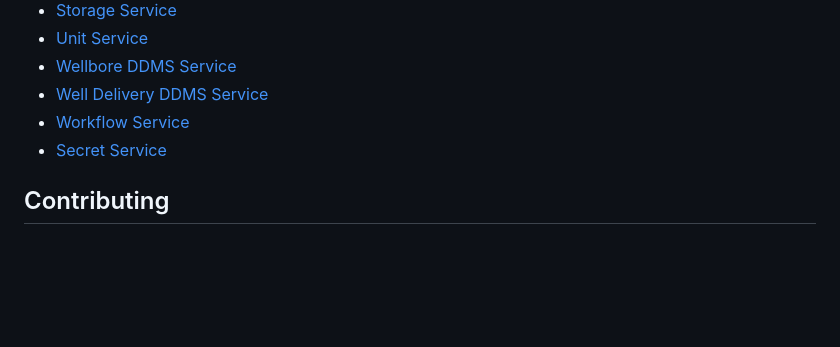
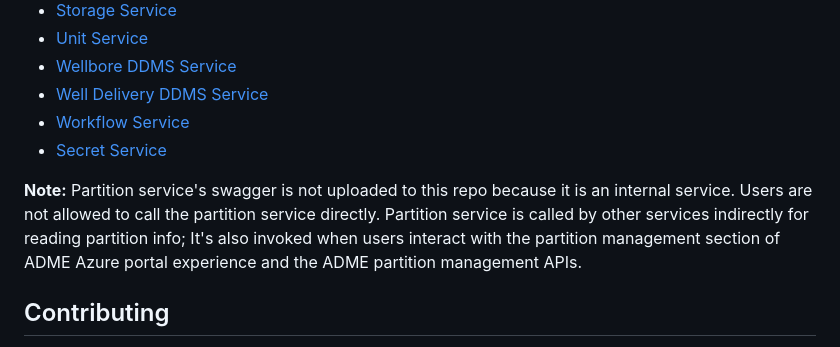
Before and after one commit to microsoft/adme-samples, a Markdown page: README.md, the part around the change. Drawn GitHub-style; blank space fills up the shorter version.

```diff
--- a/README.md
+++ b/README.md
@@ -24,6 +24,9 @@ This repo contains samples for Azure Data Manager for Energy APIs.
 * [Workflow Service](/adme-samples/rest-apis/index.html?page=/adme-samples/rest-apis/M18/ingestion_worflow_openapi.yaml)
 * [Secret Service](/adme-samples/rest-apis/index.html?page=/adme-samples/rest-apis/M18/secret_openapi.yaml)
 
+**Note:**
+Partition service's swagger is not uploaded to this repo because it is an internal service. Users are not allowed to call the partition service directly. Partition service is called by other services indirectly for reading partition info; It's also invoked when users interact with the partition management section of ADME Azure portal experience and the ADME partition management APIs.
+
 ## Contributing
 
 This project welcomes contributions and suggestions.  Most contributions require you to agree to a
```
